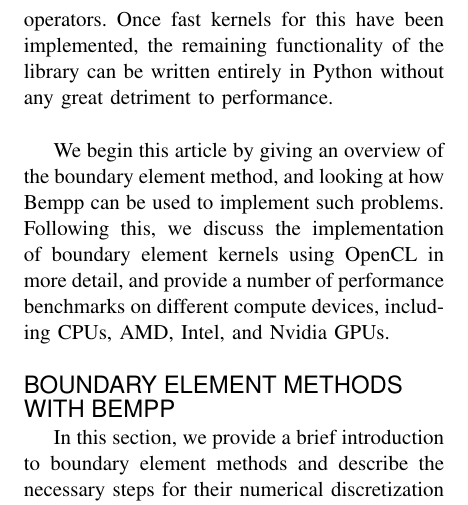
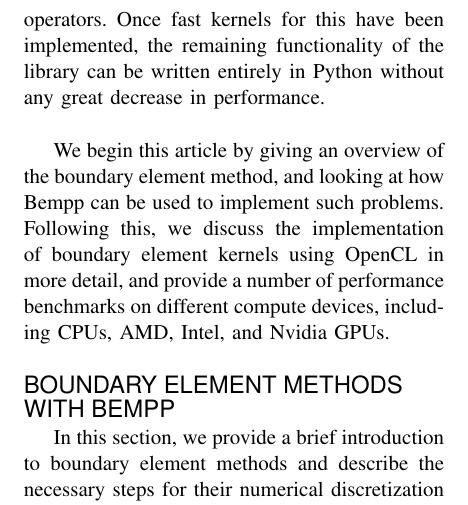
Before and after one commit to tbetcke/cise_bempp, a LaTeX paper (main.tex, which reads intro.tex): part of one column of page 2 of 7, cut so that both start at the same text. Compiled offline with pdfLaTeX.

Commit message:
better words

```diff
--- a/intro.tex
+++ b/intro.tex
@@ -14,7 +14,7 @@ Prompted by a desire to simplify the library as well as to be able to run on a w
 
 In addition to the performance benefits, the library redesign has greatly improved the issues related to the three language problem. Both OpenCL and Numba are use to compile functions. Each function is provided all the data is needs as inputs, so there is no need to duplicate any class structure outside Python. The need for a third interfacing language is removed, as the interfacing to the OpenCL kernels is handled by PyOpenCL.
 
-Boundary element methods are particularly suited to this library model, as the main performance critical task is the computation of discrete operators. Once fast kernels for this have been implemented, the remaining functionality of the library can be written entirely in Python without any great detriment to performance.
+Boundary element methods are particularly suited to this library model, as the main performance critical task is the computation of discrete operators. Once fast kernels for this have been implemented, the remaining functionality of the library can be written entirely in Python without any great decrease in performance.
 
 \bigskip
 
```
